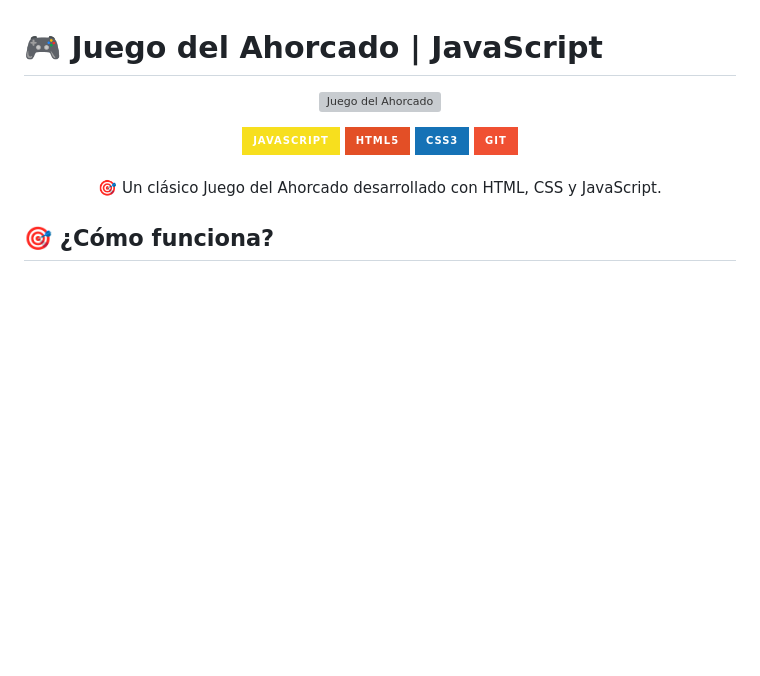
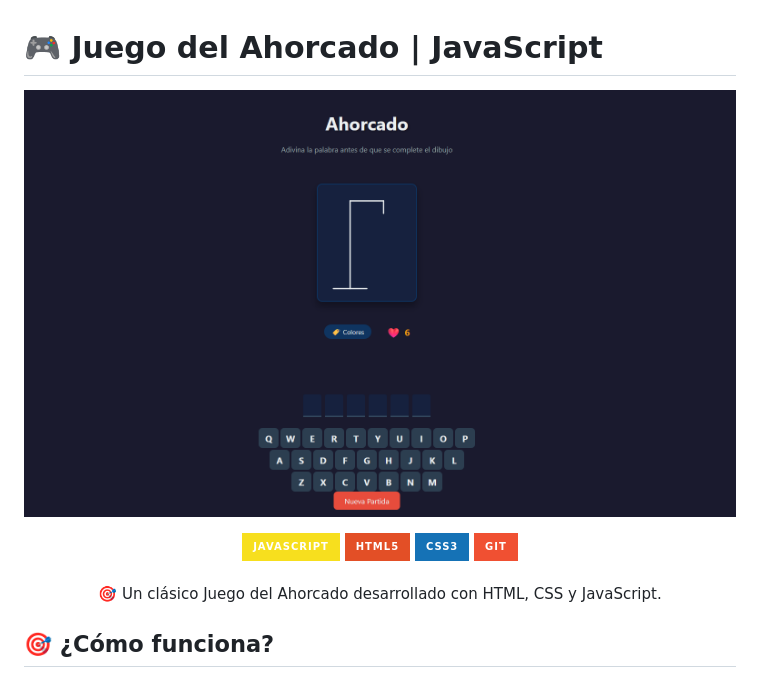
Before and after one commit to luidmachacca/juego-del-ahorcad, a Markdown page: README.md, the part around the change. Drawn GitHub-style; badges without logos; blank space fills up the shorter version; grey boxes are pictures that could not be loaded.

```diff
--- a/README.md
+++ b/README.md
@@ -1,8 +1,9 @@
 # 🎮 Juego del Ahorcado | JavaScript
 
 <p align="center">
-    <img src="./assets/img/preview.png" alt="Juego del Ahorcado" width="800">
+    <img src="./preview.png" alt="Juego del Ahorcado" width="1000">
 </p>
+
 
 <div align="center">
     <img src="https://img.shields.io/badge/JavaScript-F7DF1E?logo=javascript&logoColor=000000&style=for-the-badge"/>
```
